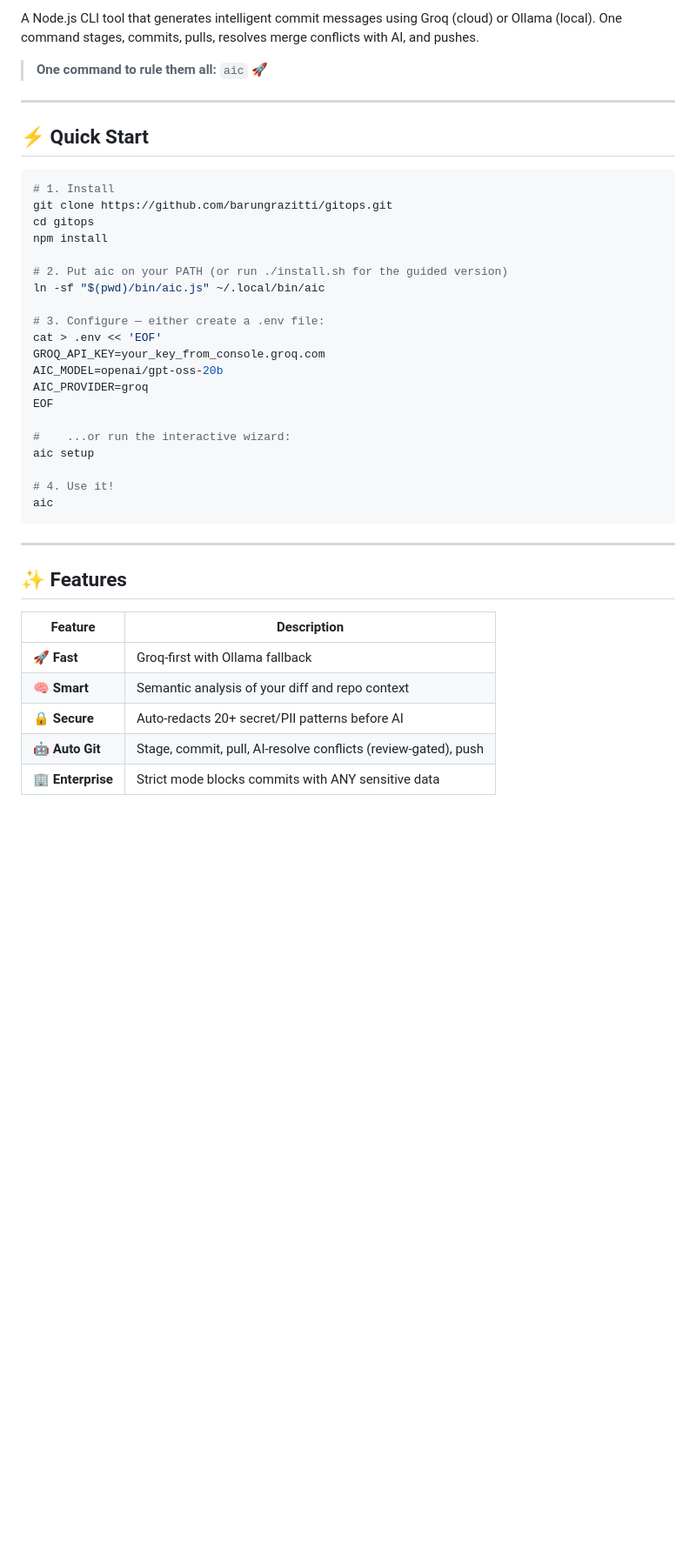
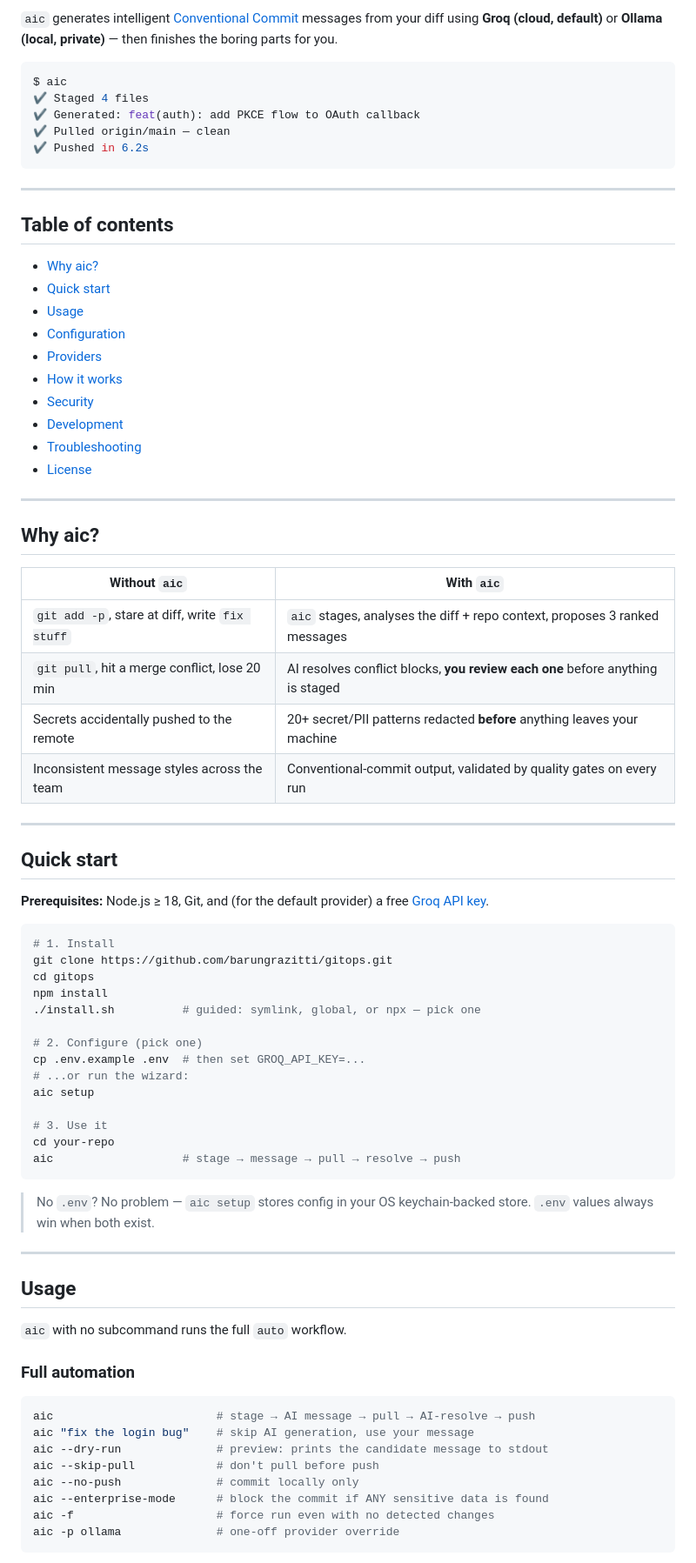
Before and after one commit to barungrazitti/gitops, a Markdown page: README.md, the part around one of its changes. Shown at 87% size. Rendered like a GitHub page; blank space fills up the shorter version.

````diff
--- a/README.md
+++ b/README.md
@@ -9,43 +14,81 @@
 
-A Node.js CLI tool that generates intelligent commit messages using Groq (cloud) or Ollama (local). One command stages, commits, pulls, resolves merge conflicts with AI, and pushes.
+`aic` generates intelligent [Conventional Commit](https://www.conventionalcommits.org/) messages from your diff using **Groq (cloud, default)** or **Ollama (local, private)** — then finishes the boring parts for you.
 
-> **One command to rule them all:** `aic` 🚀
+```bash
+$ aic
+✔ Staged 4 files
+✔ Generated: feat(auth): add PKCE flow to OAuth callback
+✔ Pulled origin/main — clean
+✔ Pushed in 6.2s
+```
 
 ---
 
-## ⚡ Quick Start
+## Table of contents
+
+- [Why aic?](#why-aic)
+- [Quick start](#quick-start)
+- [Usage](#usage)
+- [Configuration](#configuration)
+- [Providers](#providers)
+- [How it works](#how-it-works)
+- [Security](#security)
+- [Development](#development)
+- [Troubleshooting](#troubleshooting)
+- [License](#license)
+
+---
+
+## Why aic?
+
+| Without `aic` | With `aic` |
+|---|---|
+| `git add -p`, stare at diff, write `fix stuff` | `aic` stages, analyses the diff + repo context, proposes 3 ranked messages |
+| `git pull`, hit a merge conflict, lose 20 min | AI resolves conflict blocks, **you review each one** before anything is staged |
+| Secrets accidentally pushed to the remote | 20+ secret/PII patterns redacted **before** anything leaves your machine |
+| Inconsistent message styles across the team | Conventional-commit output, validated by quality gates on every run |
+
+---
+
+## Quick start
+
+**Prerequisites:** Node.js ≥ 18, Git, and (for the default provider) a free [Groq API key](https://console.groq.com/keys).
 
 ```bash
 # 1. Install
 git clone https://github.com/barungrazitti/gitops.git
 cd gitops
 npm install
+./install.sh          # guided: symlink, global, or npx — pick one
 
-# 2. Put aic on your PATH (or run ./install.sh for the guided version)
-ln -sf "$(pwd)/bin/aic.js" ~/.local/bin/aic
-
-# 3. Configure — either create a .env file:
-cat > .env << 'EOF'
-GROQ_API_KEY=your_key_from_console.groq.com
-AIC_MODEL=openai/gpt-oss-20b
-AIC_PROVIDER=groq
-EOF
-
-#    ...or run the interactive wizard:
+# 2. Configure (pick one)
+cp .env.example .env  # then set GROQ_API_KEY=...
+# ...or run the wizard:
 aic setup
 
-# 4. Use it!
-aic
+# 3. Use it
+cd your-repo
+aic                   # stage → message → pull → resolve → push
 ```
+
+> No `.env`? No problem — `aic setup` stores config in your OS keychain-backed store. `.env` values always win when both exist.
 
 ---
 
-## ✨ Features
+## Usage
 
-| Feature           | Description                                        |
-| ----------------- | -------------------------------------------------- |
-| **🚀 Fast**       | Groq-first with Ollama fallback                    |
-| **🧠 Smart**      | Semantic analysis of your diff and repo context    |
-| **🔒 Secure**     | Auto-redacts 20+ secret/PII patterns before AI     |
-| **🤖 Auto Git**   | Stage, commit, pull, AI-resolve conflicts (review-gated), push |
-| **🏢 Enterprise** | Strict mode blocks commits with ANY sensitive data |
+`aic` with no subcommand runs the full `auto` workflow.
+
+### Full automation
+
+```bash
+aic                        # stage → AI message → pull → AI-resolve → push
+aic "fix the login bug"    # skip AI generation, use your message
+aic --dry-run              # preview: prints the candidate message to stdout
+aic --skip-pull            # don't pull before push
+aic --no-push              # commit locally only
+aic --enterprise-mode      # block the commit if ANY sensitive data is found
+aic -f                     # force run even with no detected changes
+aic -p ollama              # one-off provider override
+```
+
````
Also changed, not shown: other parts of README.md (+126 -134 lines).
